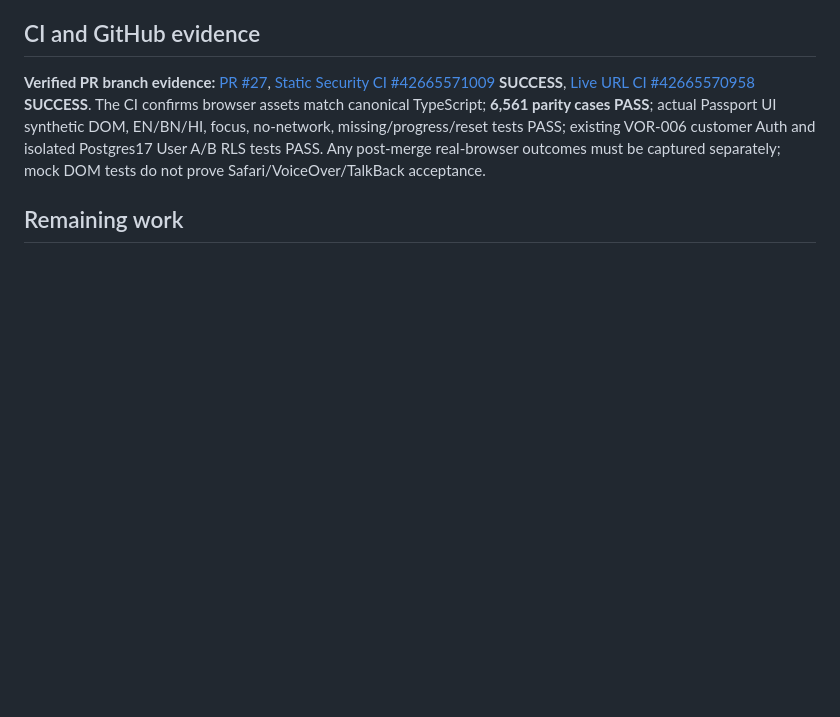
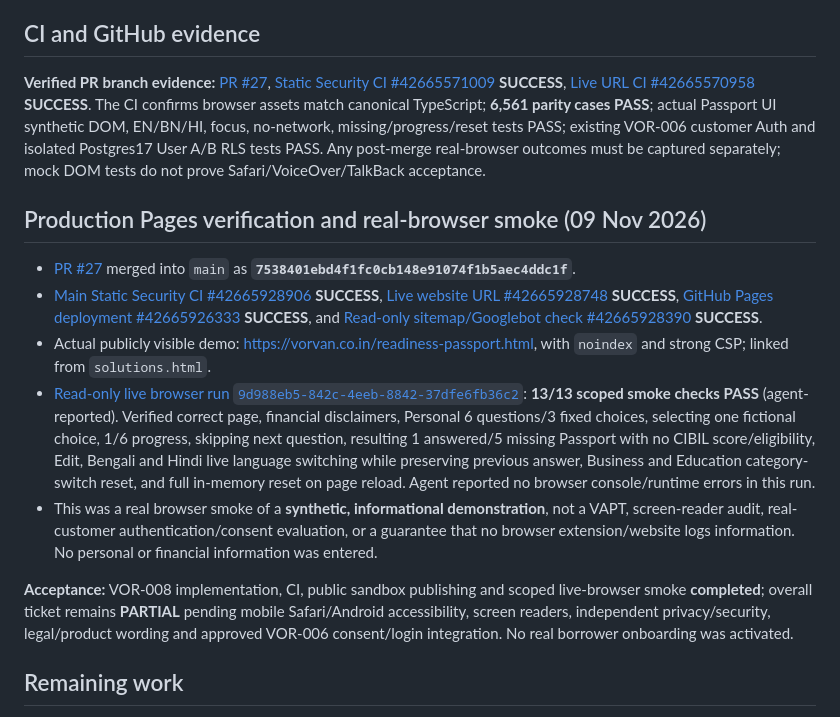
Before and after one commit to gobindatlkdr-cloud/vorvan-website, a Markdown page: docs/M1_VOR008_READINESS_PASSPORT_UI_20261109.md, the part around the change. GitHub-like rendering; blank space fills up the shorter version.

Commit message:
M1 VOR-008: record passing live browser, Pages and cumulative ledger evidence
* Archive verified VOR-008 main deployment and scoped 13-pass live-browser smoke with pending acceptance

* Update VOR008 cumulative ledger with production Pages and browser evidence, preserve release blockers

```diff
--- a/docs/M1_VOR008_READINESS_PASSPORT_UI_20261109.md
+++ b/docs/M1_VOR008_READINESS_PASSPORT_UI_20261109.md
@@ -50,6 +50,16 @@ The page is publicly viewable as a **fictional, informational sandbox**; its con
 
 **Verified PR branch evidence:** [PR #27](https://github.com/gobindatlkdr-cloud/vorvan-website/pull/27), [Static Security CI #42665571009](https://github.com/gobindatlkdr-cloud/vorvan-website/actions/runs/42665571009) **SUCCESS**, [Live URL CI #42665570958](https://github.com/gobindatlkdr-cloud/vorvan-website/actions/runs/42665570958) **SUCCESS**. The CI confirms browser assets match canonical TypeScript; **6,561 parity cases PASS**; actual Passport UI synthetic DOM, EN/BN/HI, focus, no-network, missing/progress/reset tests PASS; existing VOR-006 customer Auth and isolated Postgres17 User A/B RLS tests PASS. Any post-merge real-browser outcomes must be captured separately; mock DOM tests do not prove Safari/VoiceOver/TalkBack acceptance.
 
+## Production Pages verification and real-browser smoke (09 Nov 2026)
+
+- [PR #27](https://github.com/gobindatlkdr-cloud/vorvan-website/pull/27) merged into `main` as **`7538401ebd4f1fc0cb148e91074f1b5aec4ddc1f`**.
+- [Main Static Security CI #42665928906](https://github.com/gobindatlkdr-cloud/vorvan-website/actions/runs/42665928906) **SUCCESS**, [Live website URL #42665928748](https://github.com/gobindatlkdr-cloud/vorvan-website/actions/runs/42665928748) **SUCCESS**, [GitHub Pages deployment #42665926333](https://github.com/gobindatlkdr-cloud/vorvan-website/actions/runs/42665926333) **SUCCESS**, and [Read-only sitemap/Googlebot check #42665928390](https://github.com/gobindatlkdr-cloud/vorvan-website/actions/runs/42665928390) **SUCCESS**.
+- Actual publicly visible demo: [https://vorvan.co.in/readiness-passport.html](https://vorvan.co.in/readiness-passport.html), with `noindex` and strong CSP; linked from `solutions.html`.
+- [Read-only live browser run `9d988eb5-842c-4eeb-8842-37dfe6fb36c2`](https://agent.tinyfish.ai/runs/9d988eb5-842c-4eeb-8842-37dfe6fb36c2): **13/13 scoped smoke checks PASS** (agent-reported). Verified correct page, financial disclaimers, Personal 6 questions/3 fixed choices, selecting one fictional choice, 1/6 progress, skipping next question, resulting 1 answered/5 missing Passport with no CIBIL score/eligibility, Edit, Bengali and Hindi live language switching while preserving previous answer, Business and Education category-switch reset, and full in-memory reset on page reload. Agent reported no browser console/runtime errors in this run.
+- This was a real browser smoke of a **synthetic, informational demonstration**, not a VAPT, screen-reader audit, real-customer authentication/consent evaluation, or a guarantee that no browser extension/website logs information. No personal or financial information was entered.
+
+**Acceptance:** VOR-008 implementation, CI, public sandbox publishing and scoped live-browser smoke **completed**; overall ticket remains **PARTIAL** pending mobile Safari/Android accessibility, screen readers, independent privacy/security, legal/product wording and approved VOR-006 consent/login integration. No real borrower onboarding was activated.
+
 ## Remaining work
 
 - Screen-reader, real keyboard-only, Android/Chrome/iOS/Safari, cross-language glyph/shaping and narrow device regression.
```
Also changed, not shown: docs/VORVAN_MILESTONE_PENDING_LEDGER.md (+2 -2 lines).
